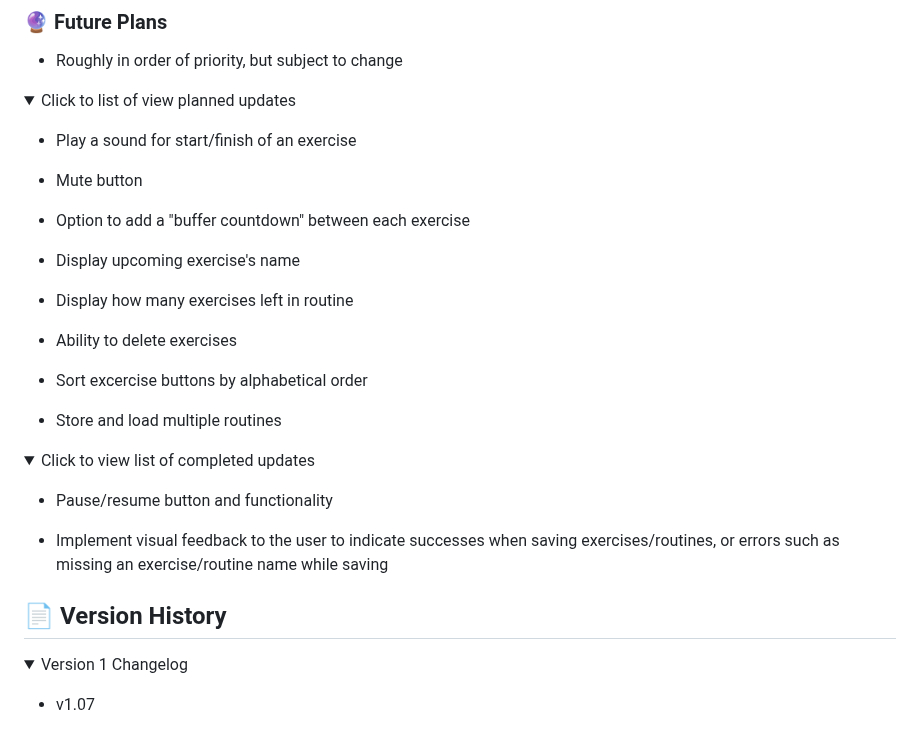
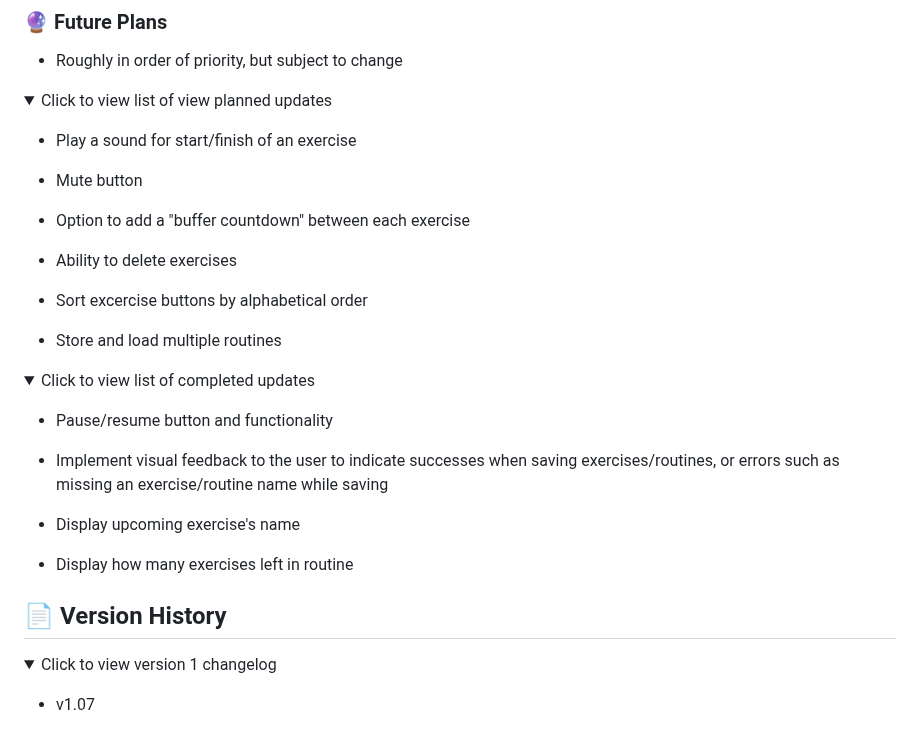
Before and after one commit to sherwin-leung/antifragile, a Markdown page: README.md, the part around the change. Rendered like a GitHub page; folded sections open.

```diff
--- a/README.md
+++ b/README.md
@@ -81,15 +81,12 @@ _On desktop, you can delete local storage for a site directly without erasing al
 
 <details>
 
-<summary>Click to list of view planned updates</summary>
+<summary>Click to view list of view planned updates</summary>
 
 * Play a sound for start/finish of an exercise
 * Mute button
 
 * Option to add a "buffer countdown" between each exercise
-
-* Display upcoming exercise's name
-* Display how many exercises left in routine
 
 * Ability to delete exercises
 * Sort excercise buttons by alphabetical order
@@ -106,13 +103,16 @@ _On desktop, you can delete local storage for a site directly without erasing al
 
 * Implement visual feedback to the user to indicate successes when saving exercises/routines, or errors such as missing an exercise/routine name while saving
 
+* Display upcoming exercise's name
+* Display how many exercises left in routine
+
 </details>
 
 ## 📄 Version History
 
 <details>
 
-<summary>Version 1 Changelog</summary>
+<summary>Click to view version 1 changelog</summary>
 
 * v1.07
   * Added optional ability to toggle on/off extra details related to currently loaded routine in the timer (how many exercises left, which exercise is coming up next, and full exercise list). Instructions view can be toggled on and off as well
```
